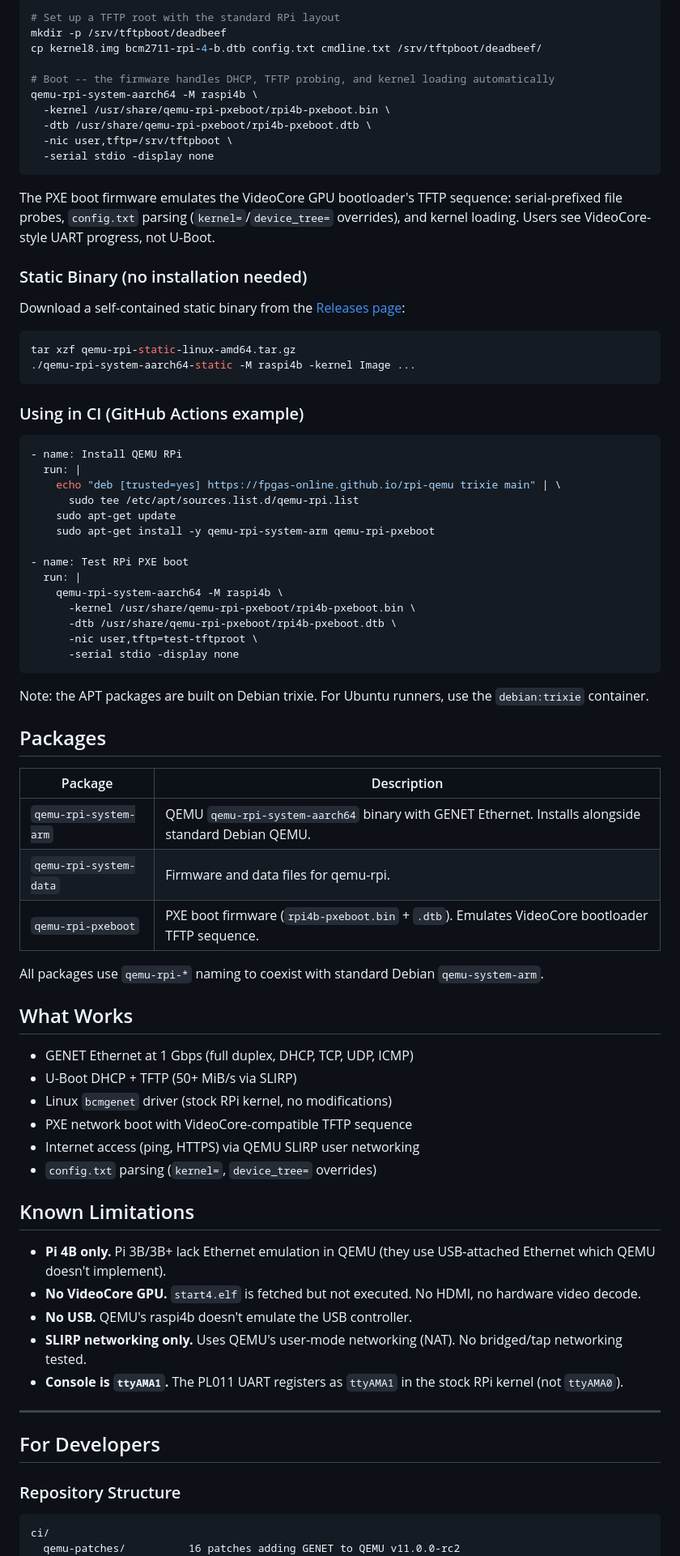
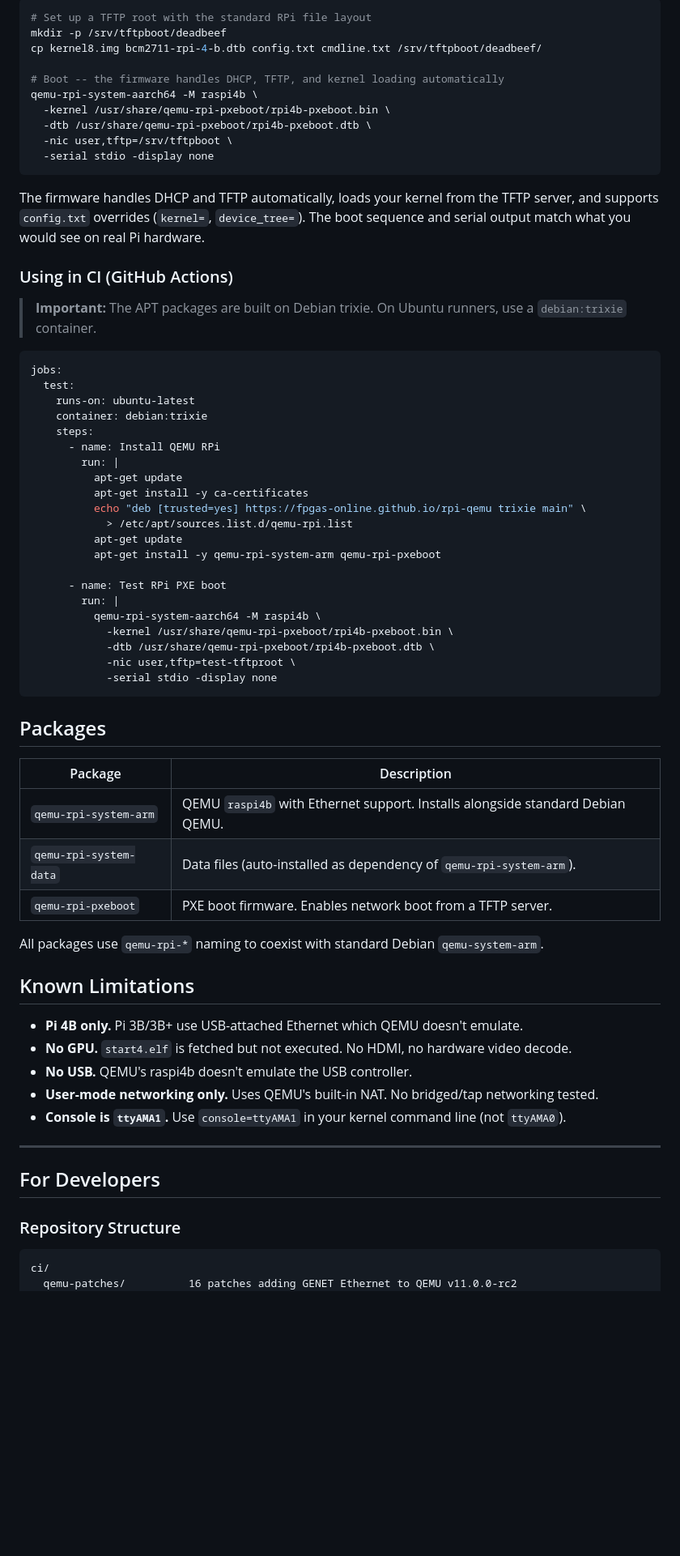
Before and after one commit to fpgas-online/rpi-qemu, a Markdown page: README.md, the part around one of its changes. Shown at 81% size. Rendered like a GitHub page; blank space fills up the shorter version.

````diff
--- a/README.md
+++ b/README.md
@@ -50,10 +78,10 @@ Boot from a TFTP server layout exactly like real Pi hardware:
 
 ```bash
-# Set up a TFTP root with the standard RPi layout
+# Set up a TFTP root with the standard RPi file layout
 mkdir -p /srv/tftpboot/deadbeef
 cp kernel8.img bcm2711-rpi-4-b.dtb config.txt cmdline.txt /srv/tftpboot/deadbeef/
 
-# Boot -- the firmware handles DHCP, TFTP probing, and kernel loading automatically
+# Boot -- the firmware handles DHCP, TFTP, and kernel loading automatically
 qemu-rpi-system-aarch64 -M raspi4b \
   -kernel /usr/share/qemu-rpi-pxeboot/rpi4b-pxeboot.bin \
   -dtb /usr/share/qemu-rpi-pxeboot/rpi4b-pxeboot.dtb \
@@ -61,64 +89,53 @@ qemu-rpi-system-aarch64 -M raspi4b \
   -serial stdio -display none
 ```
 
-The PXE boot firmware emulates the VideoCore GPU bootloader's TFTP sequence: serial-prefixed file probes, `config.txt` parsing (`kernel=`/`device_tree=` overrides), and kernel loading. Users see VideoCore-style UART progress, not U-Boot.
+The firmware handles DHCP and TFTP automatically, loads your kernel from the TFTP server, and supports `config.txt` overrides (`kernel=`, `device_tree=`). The boot sequence and serial output match what you would see on real Pi hardware.
 
-### Static Binary (no installation needed)
+### Using in CI (GitHub Actions)
 
-Download a self-contained static binary from the [Releases page](https://github.com/fpgas-online/rpi-qemu/releases):
-
-```bash
-tar xzf qemu-rpi-static-linux-amd64.tar.gz
-./qemu-rpi-system-aarch64-static -M raspi4b -kernel Image ...
-```
-
-### Using in CI (GitHub Actions example)
+> **Important:** The APT packages are built on Debian trixie. On Ubuntu runners, use a `debian:trixie` container.
 
 ```yaml
-- name: Install QEMU RPi
-  run: |
-    echo "deb [trusted=yes] https://fpgas-online.github.io/rpi-qemu trixie main" | \
-      sudo tee /etc/apt/sources.list.d/qemu-rpi.list
-    sudo apt-get update
-    sudo apt-get install -y qemu-rpi-system-arm qemu-rpi-pxeboot
+jobs:
+  test:
+    runs-on: ubuntu-latest
+    container: debian:trixie
+    steps:
+      - name: Install QEMU RPi
+        run: |
+          apt-get update
+          apt-get install -y ca-certificates
+          echo "deb [trusted=yes] https://fpgas-online.github.io/rpi-qemu trixie main" \
+            > /etc/apt/sources.list.d/qemu-rpi.list
+          apt-get update
+          apt-get install -y qemu-rpi-system-arm qemu-rpi-pxeboot
 
-- name: Test RPi PXE boot
-  run: |
-    qemu-rpi-system-aarch64 -M raspi4b \
-      -kernel /usr/share/qemu-rpi-pxeboot/rpi4b-pxeboot.bin \
-      -dtb /usr/share/qemu-rpi-pxeboot/rpi4b-pxeboot.dtb \
-      -nic user,tftp=test-tftproot \
-      -serial stdio -display none
+      - name: Test RPi PXE boot
+        run: |
+          qemu-rpi-system-aarch64 -M raspi4b \
+            -kernel /usr/share/qemu-rpi-pxeboot/rpi4b-pxeboot.bin \
+            -dtb /usr/share/qemu-rpi-pxeboot/rpi4b-pxeboot.dtb \
+            -nic user,tftp=test-tftproot \
+            -serial stdio -display none
 ```
-
-Note: the APT packages are built on Debian trixie. For Ubuntu runners, use the `debian:trixie` container.
 
 ## Packages
 
 | Package | Description |
 |---------|-------------|
-| `qemu-rpi-system-arm` | QEMU `qemu-rpi-system-aarch64` binary with GENET Ethernet. Installs alongside standard Debian QEMU. |
-| `qemu-rpi-system-data` | Firmware and data files for qemu-rpi. |
-| `qemu-rpi-pxeboot` | PXE boot firmware (`rpi4b-pxeboot.bin` + `.dtb`). Emulates VideoCore bootloader TFTP sequence. |
+| `qemu-rpi-system-arm` | QEMU `raspi4b` with Ethernet support. Installs alongside standard Debian QEMU. |
+| `qemu-rpi-system-data` | Data files (auto-installed as dependency of `qemu-rpi-system-arm`). |
+| `qemu-rpi-pxeboot` | PXE boot firmware. Enables network boot from a TFTP server. |
 
 All packages use `qemu-rpi-*` naming to coexist with standard Debian `qemu-system-arm`.
 
-## What Works
-
-- GENET Ethernet at 1 Gbps (full duplex, DHCP, TCP, UDP, ICMP)
-- U-Boot DHCP + TFTP (50+ MiB/s via SLIRP)
-- Linux `bcmgenet` driver (stock RPi kernel, no modifications)
-- PXE network boot with VideoCore-compatible TFTP sequence
-- Internet access (ping, HTTPS) via QEMU SLIRP user networking
-- `config.txt` parsing (`kernel=`, `device_tree=` overrides)
-
 ## Known Limitations
 
-- **Pi 4B only.** Pi 3B/3B+ lack Ethernet emulation in QEMU (they use USB-attached Ethernet which QEMU doesn't implement).
-- **No VideoCore GPU.** `start4.elf` is fetched but not executed. No HDMI, no hardware video decode.
+- **Pi 4B only.** Pi 3B/3B+ use USB-attached Ethernet which QEMU doesn't emulate.
+- **No GPU.** `start4.elf` is fetched but not executed. No HDMI, no hardware video decode.
 - **No USB.** QEMU's raspi4b doesn't emulate the USB controller.
-- **SLIRP networking only.** Uses QEMU's user-mode networking (NAT). No bridged/tap networking tested.
-- **Console is `ttyAMA1`.** The PL011 UART registers as `ttyAMA1` in the stock RPi kernel (not `ttyAMA0`).
+- **User-mode networking only.** Uses QEMU's built-in NAT. No bridged/tap networking tested.
+- **Console is `ttyAMA1`.** Use `console=ttyAMA1` in your kernel command line (not `ttyAMA0`).
 
 ---
 
@@ -128,5 +145,5 @@ All packages use `qemu-rpi-*` naming to coexist with standard Debian `qemu-syste
 
 ```
 ci/
-  qemu-patches/          16 patches adding GENET to QEMU v11.0.0-rc2
+  qemu-patches/          16 patches adding GENET Ethernet to QEMU v11.0.0-rc2
   debian/                Debian packaging for qemu-rpi-* packages
````
Also changed, not shown: other parts of README.md (+40 -12 lines).
